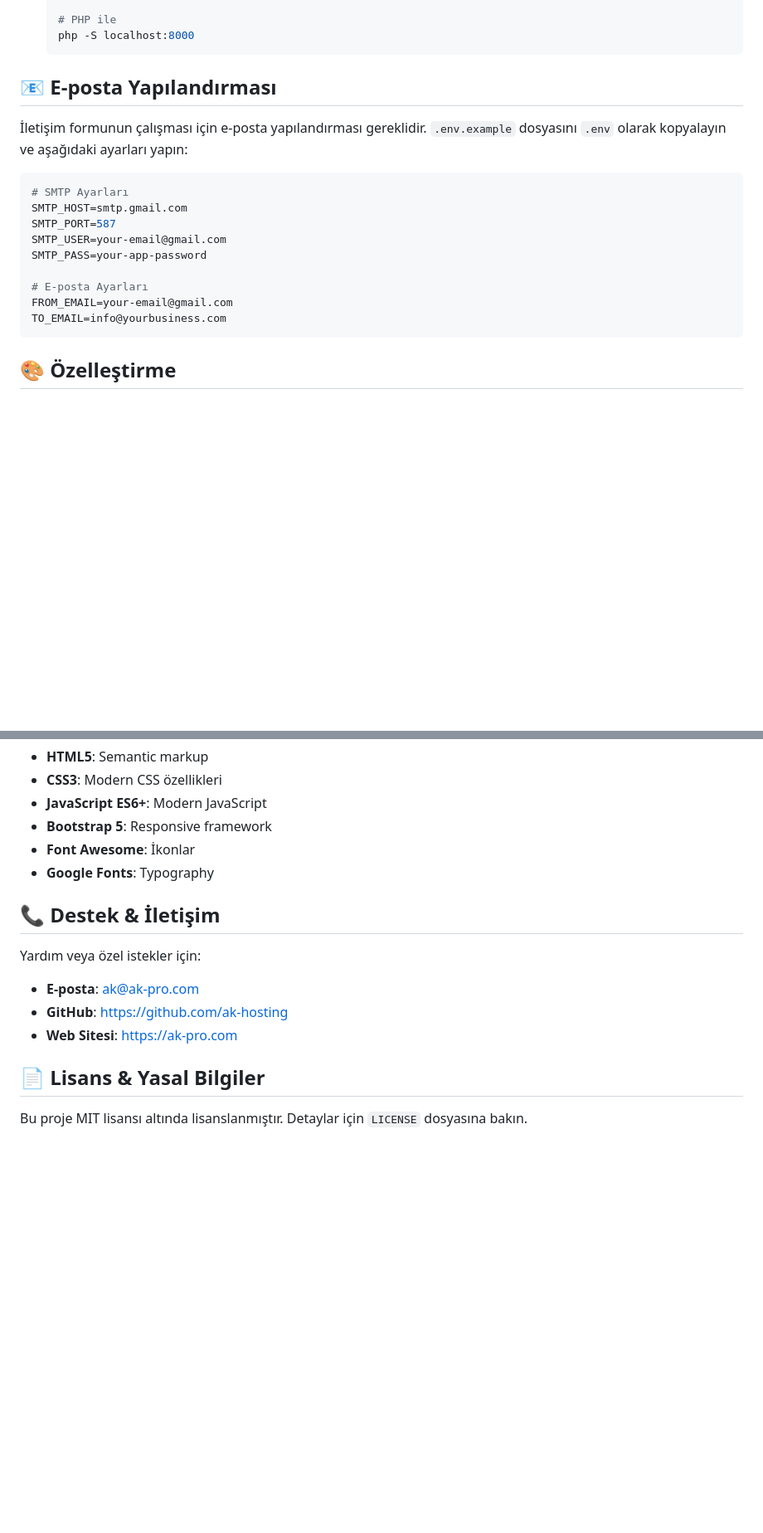
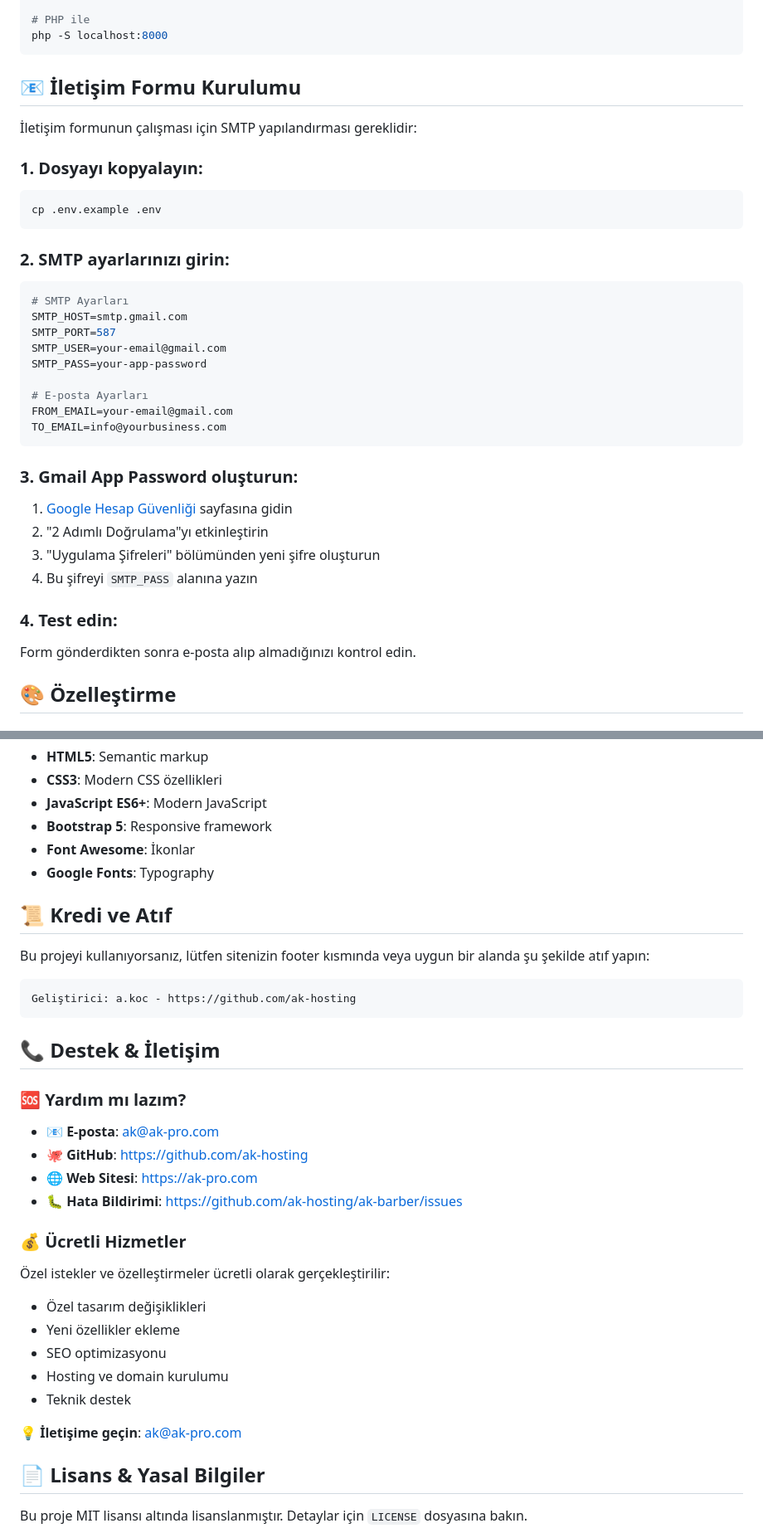
Before and after one commit to ak-hosting/ak-barber, a Markdown page: README.md, 2 parts joined by grey strips. Shown at 83% size. Drawn GitHub-style; blank space fills up the shorter version.

````diff
--- a/README.md
+++ b/README.md
@@ -67,10 +118,16 @@ ak_barber/
    php -S localhost:8000
    ```
 
-## 📧 E-posta Yapılandırması
+## 📧 İletişim Formu Kurulumu
 
-İletişim formunun çalışması için e-posta yapılandırması gereklidir. `.env.example` dosyasını `.env` olarak kopyalayın ve aşağıdaki ayarları yapın:
+İletişim formunun çalışması için SMTP yapılandırması gereklidir:
 
+### 1. **Dosyayı kopyalayın:**
+```bash
+cp .env.example .env
+```
+
+### 2. **SMTP ayarlarınızı girin:**
 ```env
 # SMTP Ayarları
 SMTP_HOST=smtp.gmail.com
@@ -82,6 +139,15 @@ SMTP_PASS=your-app-password
 FROM_EMAIL=your-email@gmail.com
 TO_EMAIL=info@yourbusiness.com
 ```
+
+### 3. **Gmail App Password oluşturun:**
+1. [Google Hesap Güvenliği](https://myaccount.google.com/security) sayfasına gidin
+2. "2 Adımlı Doğrulama"yı etkinleştirin
+3. "Uygulama Şifreleri" bölümünden yeni şifre oluşturun
+4. Bu şifreyi `SMTP_PASS` alanına yazın
+
+### 4. **Test edin:**
+Form gönderdikten sonra e-posta alıp almadığınızı kontrol edin.
 
 ## 🎨 Özelleştirme
 
@@ -139,12 +205,31 @@ Site tüm cihazlarda mükemmel görünür:
 - **Font Awesome**: İkonlar
 - **Google Fonts**: Typography
 
+## 📜 Kredi ve Atıf
+
+Bu projeyi kullanıyorsanız, lütfen sitenizin footer kısmında veya uygun bir alanda şu şekilde atıf yapın:
+
+```html
+Geliştirici: a.koc - https://github.com/ak-hosting
+```
+
 ## 📞 Destek & İletişim
 
-Yardım veya özel istekler için:
-- **E-posta**: ak@ak-pro.com
-- **GitHub**: https://github.com/ak-hosting
-- **Web Sitesi**: https://ak-pro.com
+### 🆘 Yardım mı lazım?
+- **📧 E-posta**: ak@ak-pro.com
+- **🐙 GitHub**: https://github.com/ak-hosting
+- **🌐 Web Sitesi**: https://ak-pro.com
+- **🐛 Hata Bildirimi**: https://github.com/ak-hosting/ak-barber/issues
+
+### 💰 Ücretli Hizmetler
+Özel istekler ve özelleştirmeler ücretli olarak gerçekleştirilir:
+- Özel tasarım değişiklikleri
+- Yeni özellikler ekleme
+- SEO optimizasyonu
+- Hosting ve domain kurulumu
+- Teknik destek
+
+**💡 İletişime geçin**: ak@ak-pro.com
 
 ## 📄 Lisans & Yasal Bilgiler
 
````
Also changed, not shown: other parts of README.md (+87 -14 lines), CUSTOMIZATION.md (added, +282 -0 lines).
